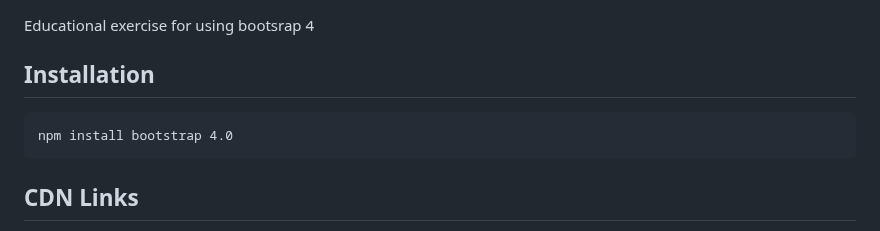
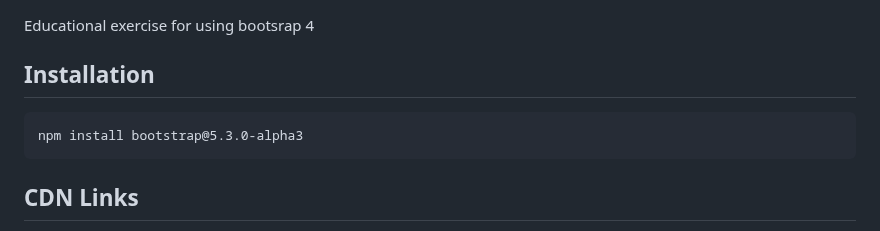
Before and after one commit to codesleeps/First-Landing-Page, a Markdown page: README.md, the part around the change. Drawn GitHub-style.

````diff
--- a/README.md
+++ b/README.md
@@ -69,8 +69,9 @@ I'm a front end developer...
  Educational exercise for using bootsrap 4
 
 ## Installation
+
 ```
-npm install bootstrap 4.0
+npm install bootstrap@5.3.0-alpha3
 ```
 
 ## CDN Links
````
